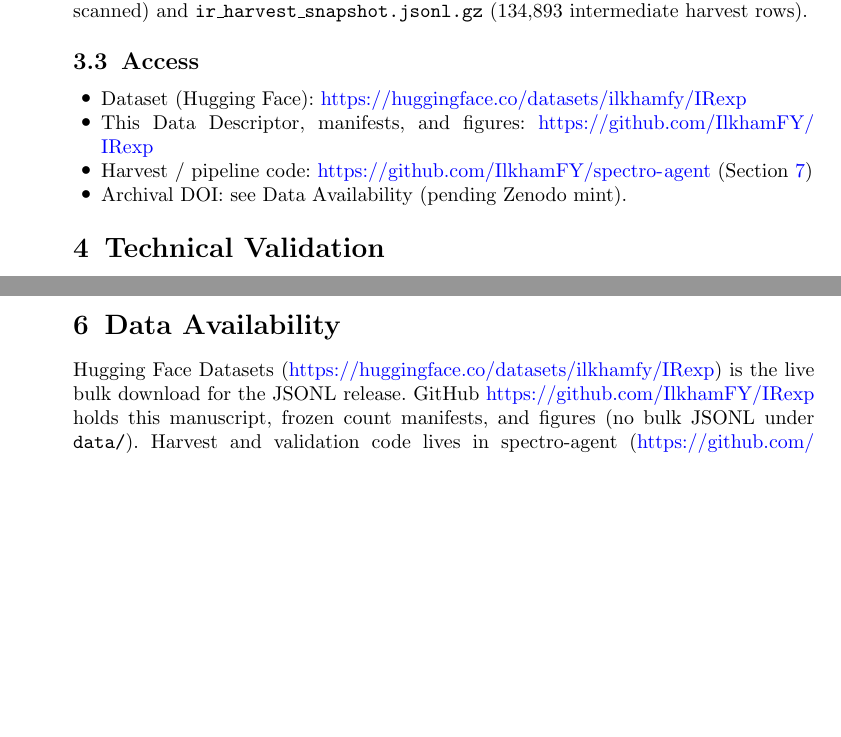
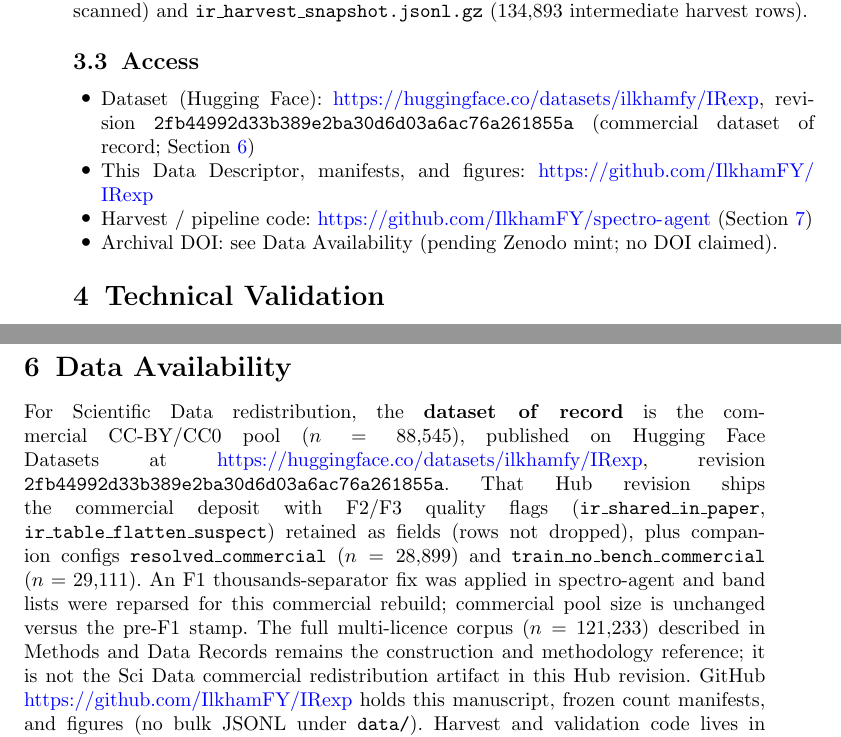
Before and after one commit to IlkhamFY/IRexp, a LaTeX paper (scientific_data.tex): two parts of pages 8 and 12 of 16 before the commit and two parts of pages 8 and 13 of 16 after it, joined at a grey line, cut so that both start at the same text, the shorter picture padded with empty space. Compiled offline with pdfLaTeX.

Commit message:
release v0.16
EOF

```diff
--- a/scientific_data.tex
+++ b/scientific_data.tex
@@ -449,12 +449,14 @@ Provenance files shipped with the dataset (not in Table~\ref{tab:files}):
 \subsection{Access}
 
 \begin{itemize}
-  \item Dataset (Hugging Face): \url{https://huggingface.co/datasets/ilkhamfy/IRexp}
+  \item Dataset (Hugging Face): \url{https://huggingface.co/datasets/ilkhamfy/IRexp},
+        revision \texttt{2fb44992d33b389e2ba30d6d03a6ac76a261855a}
+        (commercial dataset of record; Section~\ref{sec:dataavail})
   \item This Data Descriptor, manifests, and figures:
         \url{https://github.com/IlkhamFY/IRexp}
   \item Harvest / pipeline code: \url{https://github.com/IlkhamFY/spectro-agent}
         (Section~\ref{sec:codeavail})
-  \item Archival DOI: see Data Availability (pending Zenodo mint).
+  \item Archival DOI: see Data Availability (pending Zenodo mint; no DOI claimed).
 \end{itemize}
 
 \section{Technical Validation}\label{sec:techval}
@@ -645,12 +649,22 @@ or ATR vs transmission metadata.
 
 \section{Data Availability}\label{sec:dataavail}
 
-Hugging Face Datasets (\url{https://huggingface.co/datasets/ilkhamfy/IRexp}) is
-the live bulk download for the JSONL release.
+For Scientific Data redistribution, the \textbf{dataset of record} is the
+commercial CC-BY/CC0 pool ($n=88{,}545$), published on Hugging Face Datasets at
+\url{https://huggingface.co/datasets/ilkhamfy/IRexp}, revision
+\texttt{2fb44992d33b389e2ba30d6d03a6ac76a261855a}.
+That Hub revision ships the commercial deposit with F2/F3 quality flags
+(\texttt{ir\_shared\_in\_paper}, \texttt{ir\_table\_flatten\_suspect}) retained as
+fields (rows not dropped), plus companion configs
+\texttt{resolved\_commercial} ($n=28{,}899$) and
+\texttt{train\_no\_bench\_commercial} ($n=29{,}111$).
+An F1 thousands-separator fix was applied in spectro-agent and band lists were
+reparsed for this commercial rebuild; commercial pool size is unchanged versus
+the pre-F1 stamp.
+The full multi-licence corpus ($n=121{,}233$) described in Methods and Data
+Records remains the construction and methodology reference; it is not the Sci Data
+commercial redistribution artifact in this Hub revision.
 GitHub \url{https://github.com/IlkhamFY/IRexp} holds this manuscript, frozen count
 manifests, and figures (no bulk JSONL under \texttt{data/}).
 Harvest and validation code lives in spectro-agent
 (\url{https://github.com/IlkhamFY/spectro-agent}; Section~\ref{sec:codeavail}).
-A Zenodo archival DOI for the commercial-pool primary deposit will be minted
-before or at revision for Scientific Data repository compliance; no DOI is claimed
-here.
```
Also changed, not shown: docs/REFEREE_RESPONSE_CHECKLIST_2026-09-10.md (+17 -4 lines), scientific_data.tex (19 more changed lines).
